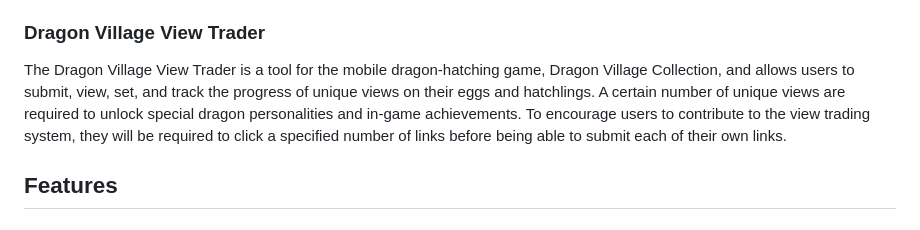
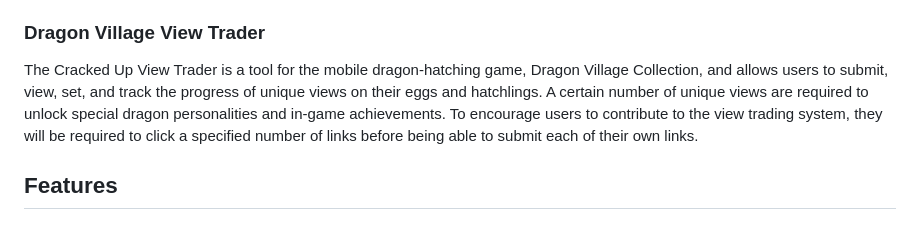
Before and after one commit to ari-flowers/crackedup-hatchery, a Markdown page: README.md, the part around the change. Rendered like a GitHub page.

```diff
--- a/README.md
+++ b/README.md
@@ -22,7 +22,7 @@ Cracked Up Hatchery is a tool for the browser-based adoptable site [Dragon Cave]
 
 ### Dragon Village View Trader
 
-The Dragon Village View Trader is a tool for the mobile dragon-hatching game, Dragon Village Collection, and allows users to submit, view, set, and track the progress of unique views on their eggs and hatchlings. A certain number of unique views are required to unlock special dragon personalities and in-game achievements. To encourage users to contribute to the view trading system, they will be required to click a specified number of links before being able to submit each of their own links.
+The Cracked Up View Trader is a tool for the mobile dragon-hatching game, Dragon Village Collection, and allows users to submit, view, set, and track the progress of unique views on their eggs and hatchlings. A certain number of unique views are required to unlock special dragon personalities and in-game achievements. To encourage users to contribute to the view trading system, they will be required to click a specified number of links before being able to submit each of their own links.
 
 ## Features
 
```
